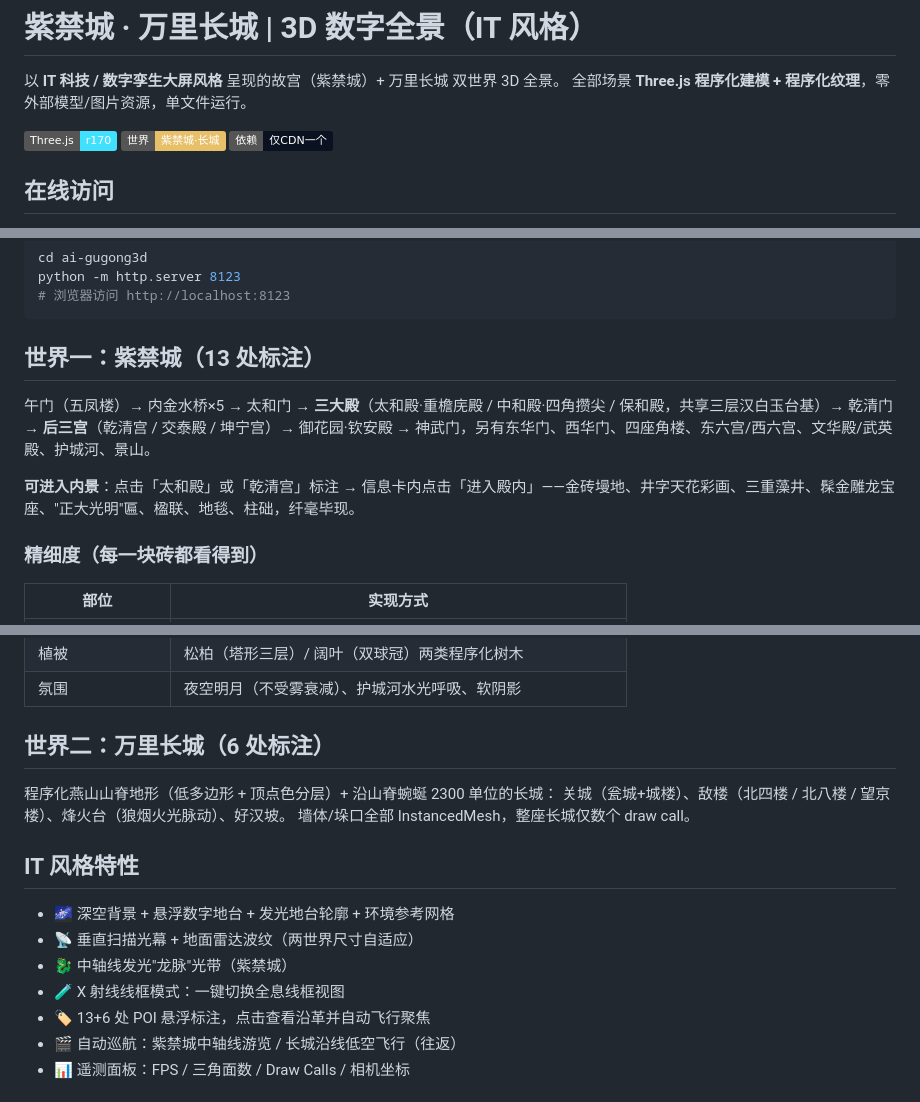
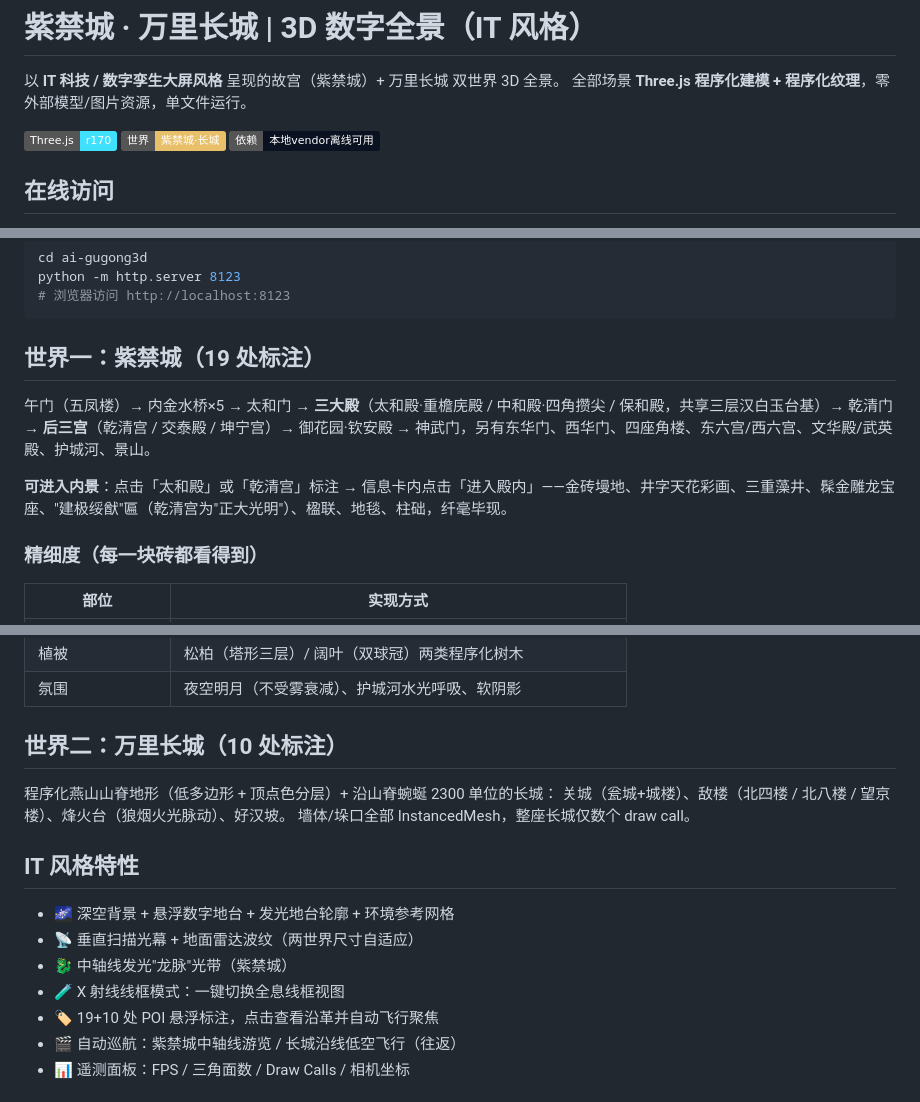
Before and after one commit to EKD5-dg/ai-gugong3d, a Markdown page: README.md, 3 parts joined by grey strips. GitHub-like rendering; badges without logos.

Commit message:
deploy: 更新 README.md

````diff
--- a/README.md
+++ b/README.md
@@ -3,7 +3,7 @@
 以 **IT 科技 / 数字孪生大屏风格** 呈现的故宫（紫禁城）+ 万里长城 双世界 3D 全景。
 全部场景 **Three.js 程序化建模 + 程序化纹理**，零外部模型/图片资源，单文件运行。
 
-![tech](https://img.shields.io/badge/Three.js-r170-3fe1ff) ![tech](https://img.shields.io/badge/世界-紫禁城·长城-e8c06a) ![tech](https://img.shields.io/badge/依赖-仅CDN一个-0a1120)
+![tech](https://img.shields.io/badge/Three.js-r170-3fe1ff) ![tech](https://img.shields.io/badge/世界-紫禁城·长城-e8c06a) ![tech](https://img.shields.io/badge/依赖-本地vendor离线可用-0a1120)
 
 ## 在线访问
 
@@ -27,11 +27,11 @@ python -m http.server 8123
 # 浏览器访问 http://localhost:8123
 ```
 
-## 世界一：紫禁城（13 处标注）
+## 世界一：紫禁城（19 处标注）
 
 午门（五凤楼）→ 内金水桥×5 → 太和门 → **三大殿**（太和殿·重檐庑殿 / 中和殿·四角攒尖 / 保和殿，共享三层汉白玉台基）→ 乾清门 → **后三宫**（乾清宫 / 交泰殿 / 坤宁宫）→ 御花园·钦安殿 → 神武门，另有东华门、西华门、四座角楼、东六宫/西六宫、文华殿/武英殿、护城河、景山。
 
-**可进入内景**：点击「太和殿」或「乾清宫」标注 → 信息卡内点击「进入殿内」——金砖墁地、井字天花彩画、三重藻井、髹金雕龙宝座、"正大光明"匾、楹联、地毯、柱础，纤毫毕现。
+**可进入内景**：点击「太和殿」或「乾清宫」标注 → 信息卡内点击「进入殿内」——金砖墁地、井字天花彩画、三重藻井、髹金雕龙宝座、"建极绥猷"匾（乾清宫为"正大光明"）、楹联、地毯、柱础，纤毫毕现。
 
 ### 精细度（每一块砖都看得到）
 
@@ -49,7 +49,7 @@ python -m http.server 8123
 | 植被 | 松柏（塔形三层）/ 阔叶（双球冠）两类程序化树木 |
 | 氛围 | 夜空明月（不受雾衰减）、护城河水光呼吸、软阴影 |
 
-## 世界二：万里长城（6 处标注）
+## 世界二：万里长城（10 处标注）
 
 程序化燕山山脊地形（低多边形 + 顶点色分层）+ 沿山脊蜿蜒 2300 单位的长城：
 关城（瓮城+城楼）、敌楼（北四楼 / 北八楼 / 望京楼）、烽火台（狼烟火光脉动）、好汉坡。
@@ -61,7 +61,7 @@ python -m http.server 8123
 - 📡 垂直扫描光幕 + 地面雷达波纹（两世界尺寸自适应）
 - 🐉 中轴线发光"龙脉"光带（紫禁城）
 - 🧪 X 射线线框模式：一键切换全息线框视图
-- 🏷 13+6 处 POI 悬浮标注，点击查看沿革并自动飞行聚焦
+- 🏷 19+10 处 POI 悬浮标注，点击查看沿革并自动飞行聚焦
 - 🎬 自动巡航：紫禁城中轴线游览 / 长城沿线低空飞行（往返）
 - 📊 遥测面板：FPS / 三角面数 / Draw Calls / 相机坐标
 
````
Also changed, not shown: other parts of README.md (+1 -1 lines).
